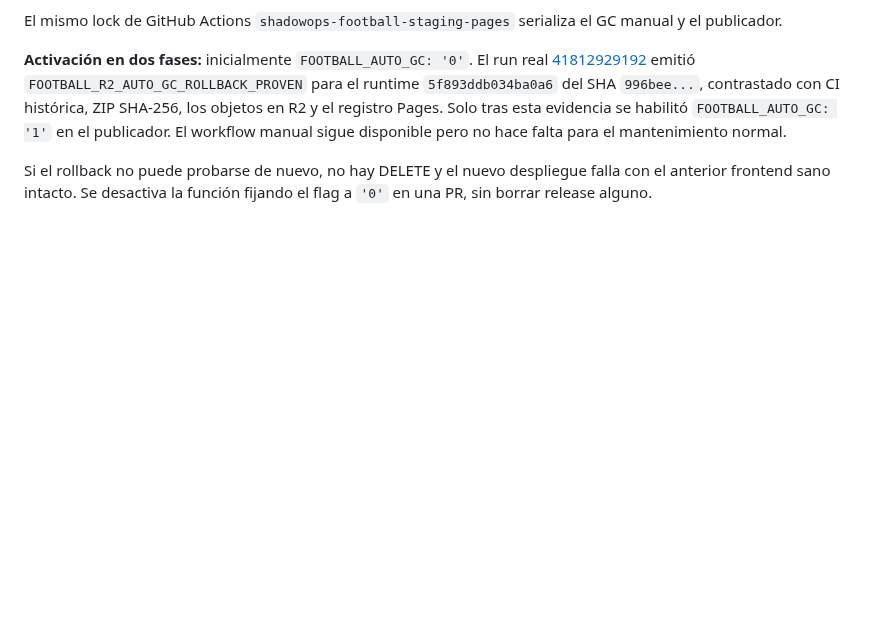
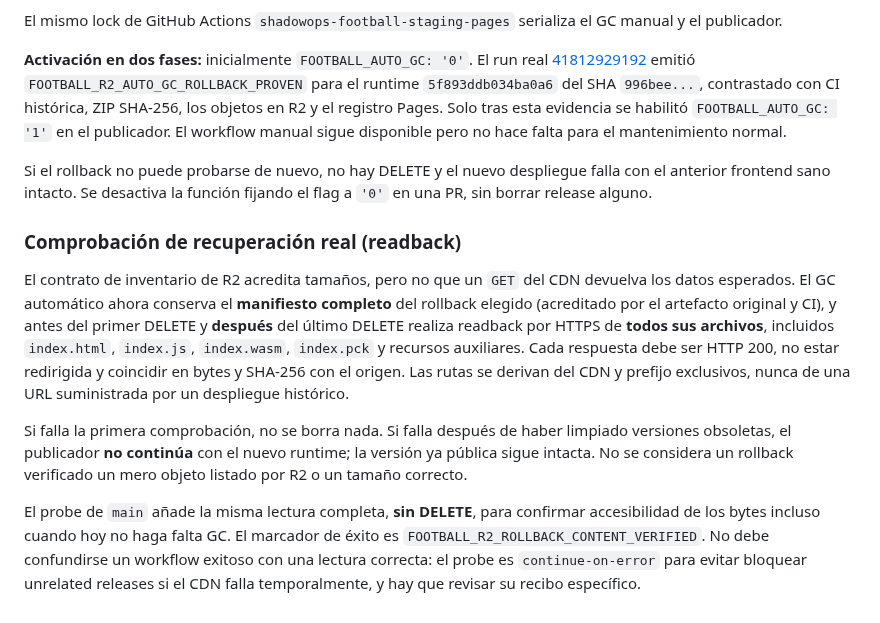
Before and after one commit to evilsysadmin/shadowops-infra, a Markdown page: docs/football-r2-gc.md, the part around the change. Rendered like a GitHub page; blank space fills up the shorter version.

Commit message:
docs(football): full SHA256 rollback CDN readback before/after GC and read-only probe

```diff
--- a/docs/football-r2-gc.md
+++ b/docs/football-r2-gc.md
@@ -96,3 +96,28 @@ sigue disponible pero no hace falta para el mantenimiento normal.
 Si el rollback no puede probarse de nuevo, no hay DELETE y el nuevo
 despliegue falla con el anterior frontend sano intacto. Se desactiva la
 función fijando el flag a `'0'` en una PR, sin borrar release alguno.
+
+
+### Comprobación de recuperación real (readback)
+
+El contrato de inventario de R2 acredita tamaños, pero no que un
+`GET` del CDN devuelva los datos esperados. El GC automático ahora conserva
+el **manifiesto completo** del rollback elegido (acreditado por el artefacto
+original y CI), y antes del primer DELETE y **después** del último DELETE
+realiza readback por HTTPS de **todos sus archivos**, incluidos
+`index.html`, `index.js`, `index.wasm`, `index.pck` y recursos auxiliares.
+Cada respuesta debe ser HTTP 200, no estar redirigida y coincidir en bytes y
+SHA-256 con el origen. Las rutas se derivan del CDN y prefijo exclusivos,
+nunca de una URL suministrada por un despliegue histórico.
+
+Si falla la primera comprobación, no se borra nada. Si falla después de
+haber limpiado versiones obsoletas, el publicador **no continúa** con el
+nuevo runtime; la versión ya pública sigue intacta. No se considera un
+rollback verificado un mero objeto listado por R2 o un tamaño correcto.
+
+El probe de `main` añade la misma lectura completa, **sin DELETE**, para
+confirmar accesibilidad de los bytes incluso cuando hoy no haga falta GC.
+El marcador de éxito es `FOOTBALL_R2_ROLLBACK_CONTENT_VERIFIED`. No debe
+confundirse un workflow exitoso con una lectura correcta: el probe es
+`continue-on-error` para evitar bloquear unrelated releases si el CDN
+falla temporalmente, y hay que revisar su recibo específico.
```
